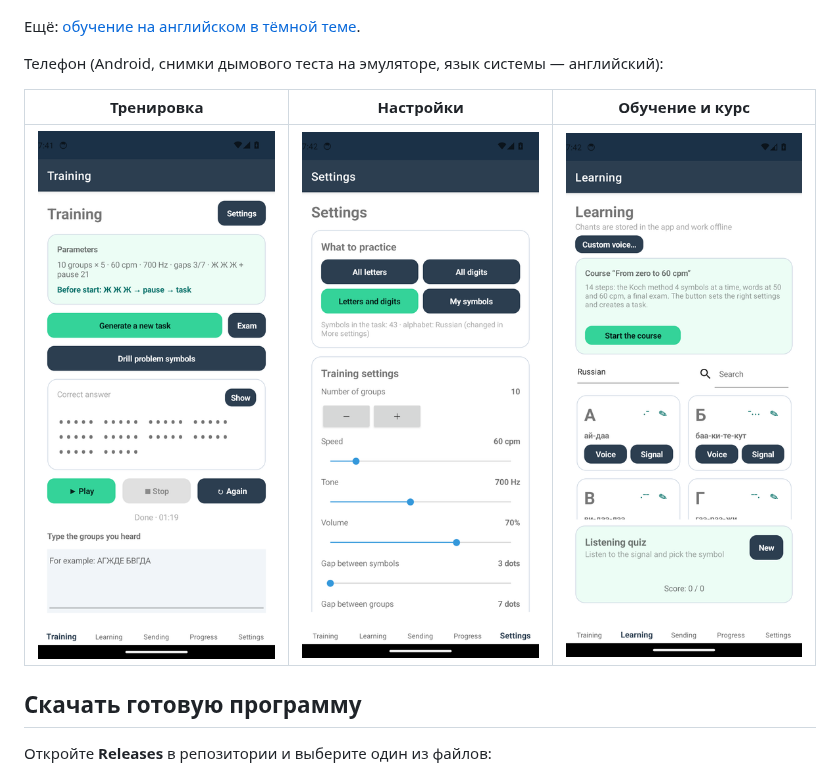
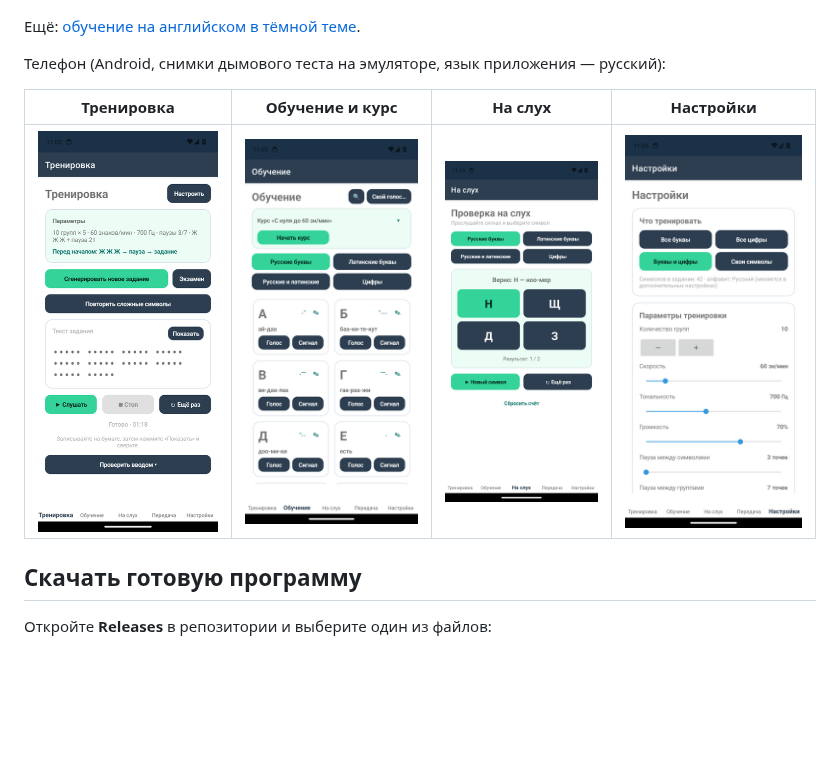
Before and after one commit to nevadimka1415/morse, a Markdown page: README.md, the part around the change. Rendered like a GitHub page; pictures changed too: docs/screenshots/phone-learning.png, docs/screenshots/phone-quiz.png (added), docs/screenshots/phone-settings.png; blank space fills up the shorter version.

```diff
--- a/README.md
+++ b/README.md
@@ -83,11 +83,11 @@
 
 Ещё: [обучение на английском в тёмной теме](docs/screenshots/learning-en.png).
 
-Телефон (Android, снимки дымового теста на эмуляторе, язык системы — английский):
+Телефон (Android, снимки дымового теста на эмуляторе, язык приложения — русский):
 
-| Тренировка | Настройки | Обучение и курс |
-|---|---|---|
-| ![Phone training](docs/screenshots/phone-training.png) | ![Phone settings](docs/screenshots/phone-settings.png) | ![Phone learning](docs/screenshots/phone-learning.png) |
+| Тренировка | Обучение и курс | На слух | Настройки |
+|---|---|---|---|
+| ![Тренировка на телефоне](docs/screenshots/phone-training.png) | ![Обучение на телефоне](docs/screenshots/phone-learning.png) | ![Проверка на слух](docs/screenshots/phone-quiz.png) | ![Настройки на телефоне](docs/screenshots/phone-settings.png) |
 
 ## Скачать готовую программу
 
```
Also changed, not shown: CHANGELOG.md (+6 -0 lines), 6 other files.
